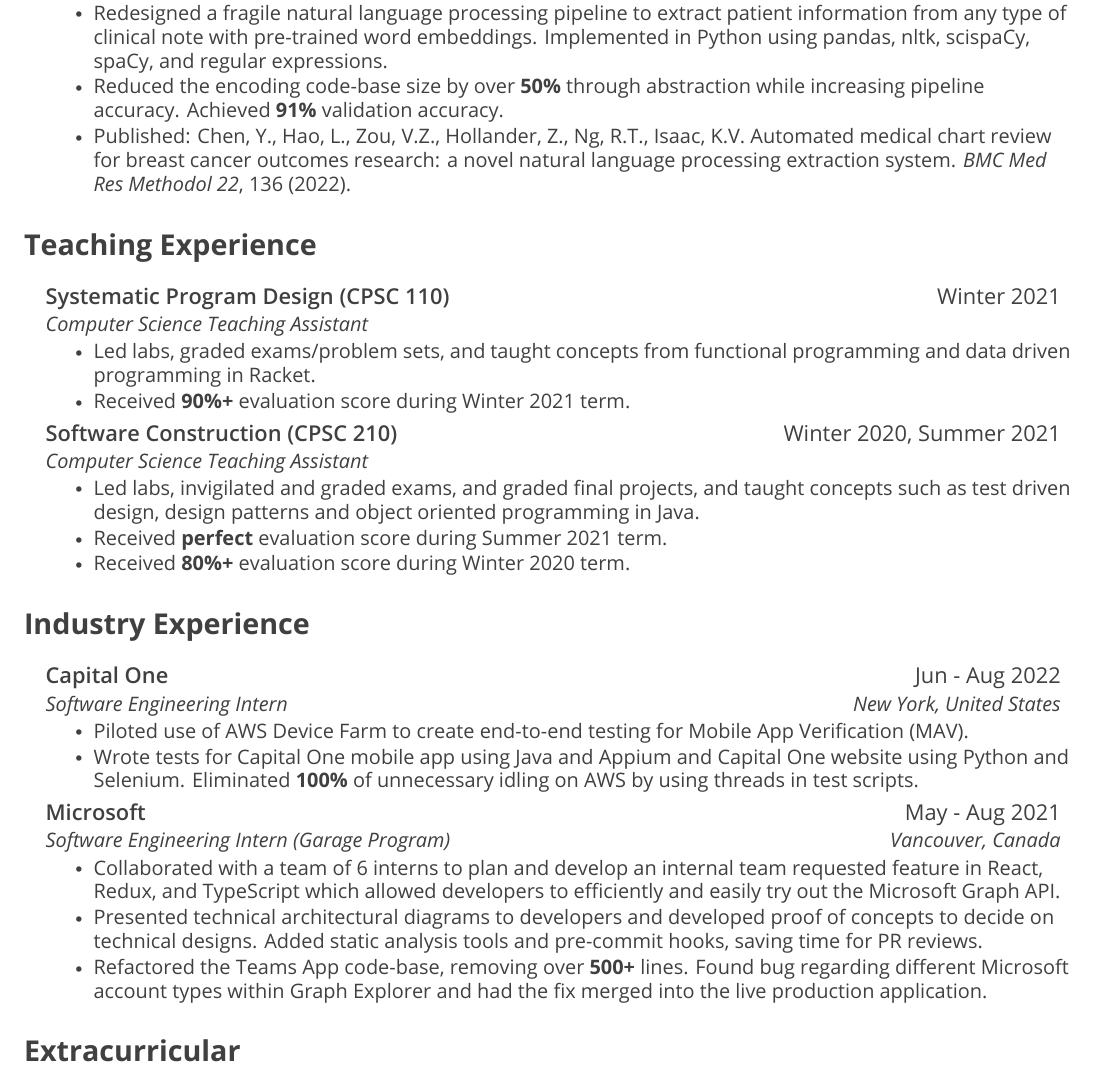
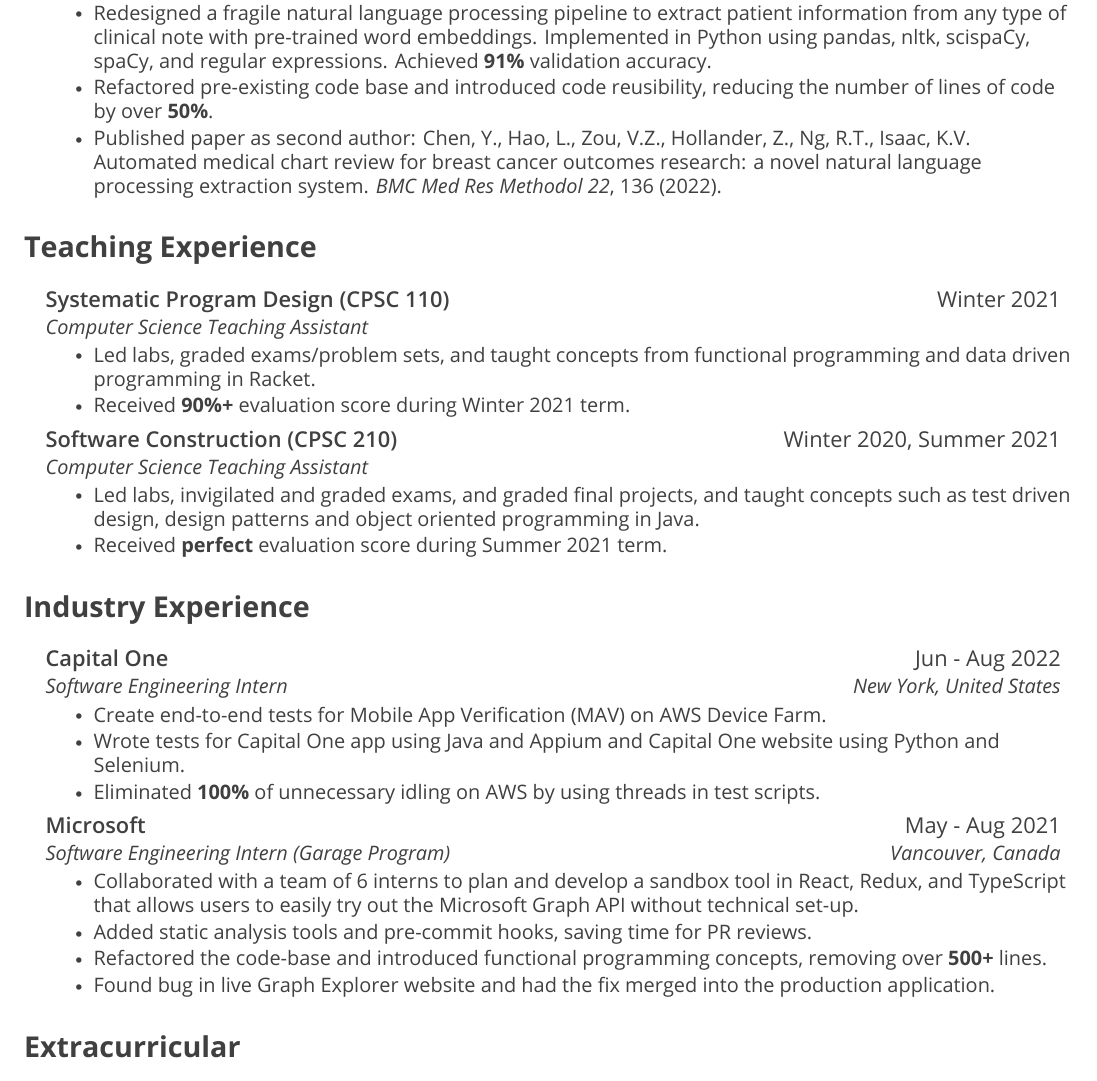
Before and after one commit to lhao03/resume, a LaTeX CV (resume-Lucy-Hao.tex): part of the page, cut so that both start at the same text. Compiled offline with XeLaTeX.

Commit message:
fix resume

```diff
--- a/resume-Lucy-Hao.tex
+++ b/resume-Lucy-Hao.tex
@@ -182,9 +182,9 @@
 {\href{http://www.proofcentre.ca/}{PROOF (Prevention of Organ Failure) Centre of Excellence}}{Jan - May 2021}
 {Software Developer Co-op}{Vancouver, Canada}
 \resumeItemListStart
-\resumeItem{Redesigned a fragile natural language processing pipeline to extract patient information from any type of clinical note with pre-trained word embeddings. Implemented in Python using pandas, nltk, scispaCy, spaCy, and regular expressions.}
-\resumeItem{Reduced the encoding code-base size by over {\OpenSansBold 50\%} through abstraction while increasing pipeline accuracy. Achieved {\OpenSansBold 91\%} validation accuracy.}
-\resumeItem{Published: Chen, Y., Hao, L., Zou, V.Z., Hollander, Z., Ng, R.T., Isaac, K.V.
+\resumeItem{Redesigned a fragile natural language processing pipeline to extract patient information from any type of clinical note with pre-trained word embeddings. Implemented in Python using pandas, nltk, scispaCy, spaCy, and regular expressions. Achieved {\OpenSansBold 91\%} validation accuracy.}
+\resumeItem{Refactored pre-existing code base and introduced code reusibility, reducing the number of lines of code by over {\OpenSansBold 50\%}.}
+\resumeItem{Published paper as second author: Chen, Y., Hao, L., Zou, V.Z., Hollander, Z., Ng, R.T., Isaac, K.V.
 	{\href{https://doi.org/10.1186/s12874-022-01583-z}{Automated medical chart review for breast cancer outcomes research: a novel natural language processing extraction system.}}
 		{\OpenSansItalic BMC Med Res Methodol 22}, 136 (2022).}
 \resumeItemListEnd
@@ -209,7 +209,6 @@
 \resumeItemListStart
 \resumeItem{Led labs, invigilated and graded exams, and graded final projects, and taught concepts such as test driven design, design patterns and object oriented programming in Java.}
 \resumeItem{Received {\OpenSansBold perfect} evaluation score during Summer 2021 term.}
-\resumeItem{Received {\OpenSansBold80\%+} evaluation score during Winter 2020 term.}
 \resumeItemListEnd
 
 \resumeSubHeadingListEnd
@@ -223,17 +222,19 @@
 {\href{}{Capital One}}{Jun - Aug 2022}
 {Software Engineering Intern}{New York, United States}
 \resumeItemListStart
-\resumeItem{Piloted use of AWS Device Farm to create end-to-end testing for Mobile App Verification (MAV).}
-\resumeItem{Wrote tests for Capital One mobile app using Java and Appium and Capital One website using Python and Selenium. Eliminated {\OpenSansBold 100\%} of unnecessary idling on AWS by using threads in test scripts.}
+\resumeItem{Create end-to-end tests for Mobile App Verification (MAV) on AWS Device Farm.}
+\resumeItem{Wrote tests for Capital One app using Java and Appium and Capital One website using Python and Selenium.}
+\resumeItem{Eliminated {\OpenSansBold 100\%} of unnecessary idling on AWS by using threads in test scripts.}
 \resumeItemListEnd
 
 \resumeSubheading
 {\href{https://www.microsoft.com/en-us/garage/}{Microsoft}}{May - Aug 2021}
 {Software Engineering Intern (Garage Program)}{Vancouver, Canada}
 \resumeItemListStart
-\resumeItem{Collaborated with a team of 6 interns to plan and develop an internal team requested feature in React, Redux, and TypeScript which allowed developers to efficiently and easily try out the Microsoft Graph API.}
-\resumeItem{Presented technical architectural diagrams to developers and developed proof of concepts to decide on technical designs. Added static analysis tools and pre-commit hooks, saving time for PR reviews.}
-\resumeItem{Refactored the Teams App code-base, removing over {\OpenSansBold 500+} lines. Found bug regarding different Microsoft account types within Graph Explorer and had the fix merged into the live production application.}
+\resumeItem{Collaborated with a team of 6 interns to plan and develop a sandbox tool in React, Redux, and TypeScript that allows users to easily try out the Microsoft Graph API without technical set-up.}
+\resumeItem{Added static analysis tools and pre-commit hooks, saving time for PR reviews.}
+\resumeItem{Refactored the code-base and introduced functional programming concepts, removing over {\OpenSansBold 500+} lines.}
+\resumeItem{Found bug in live Graph Explorer website and had the fix merged into the production application.}
 \resumeItemListEnd
 
 \resumeSubHeadingListEnd
```
Also changed, not shown: resume-Lucy-Hao.pdf.
